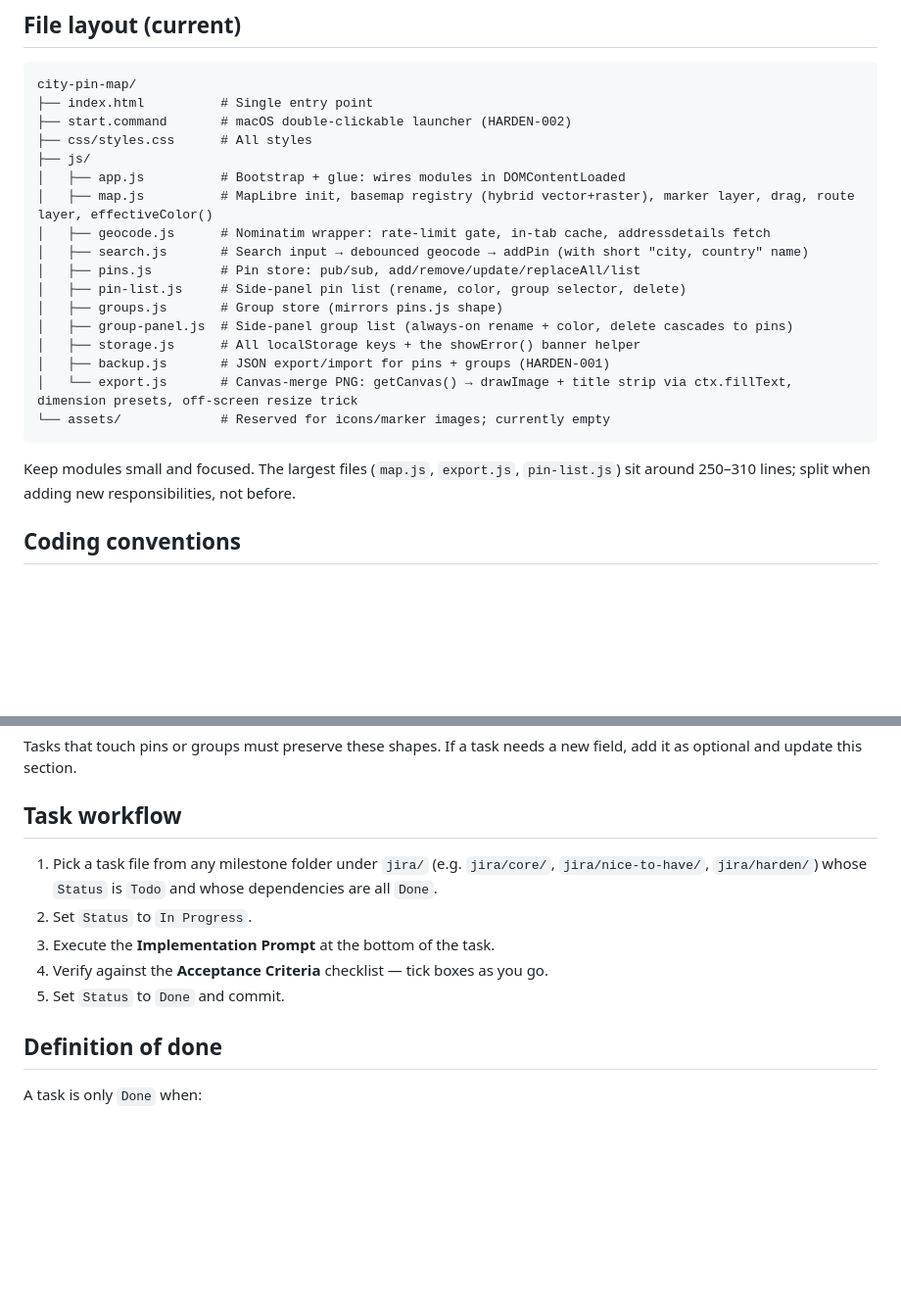
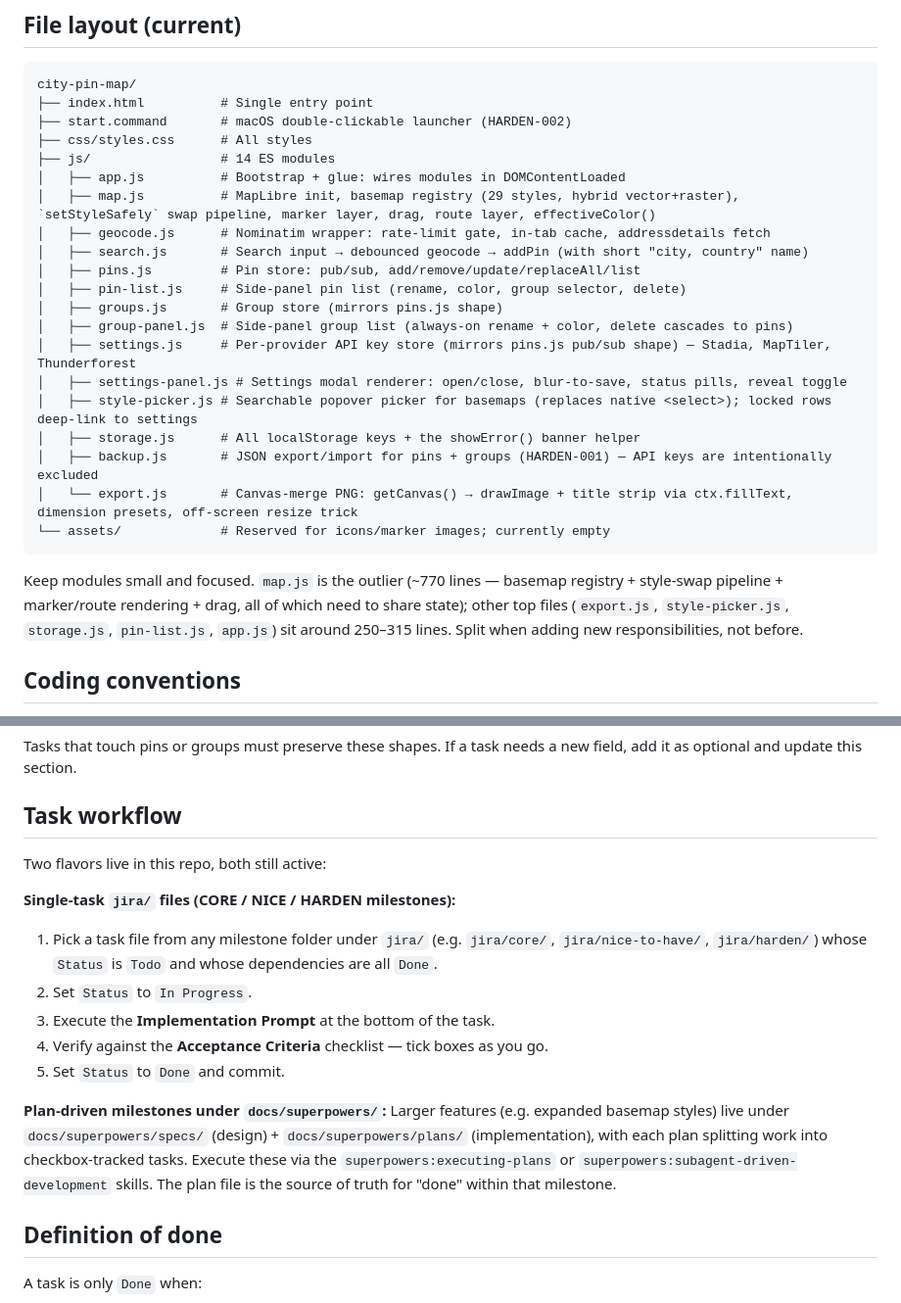
Before and after one commit to tyadzhak/city-pin-map, a Markdown page: CLAUDE.md, 2 parts joined by grey strips. Shown at 98% size. Drawn GitHub-style; blank space fills up the shorter version.

````diff
--- a/CLAUDE.md
+++ b/CLAUDE.md
@@ -43,22 +43,25 @@ city-pin-map/
 ├── index.html          # Single entry point
 ├── start.command       # macOS double-clickable launcher (HARDEN-002)
 ├── css/styles.css      # All styles
-├── js/
+├── js/                 # 14 ES modules
 │   ├── app.js          # Bootstrap + glue: wires modules in DOMContentLoaded
-│   ├── map.js          # MapLibre init, basemap registry (hybrid vector+raster), marker layer, drag, route layer, effectiveColor()
+│   ├── map.js          # MapLibre init, basemap registry (29 styles, hybrid vector+raster), `setStyleSafely` swap pipeline, marker layer, drag, route layer, effectiveColor()
 │   ├── geocode.js      # Nominatim wrapper: rate-limit gate, in-tab cache, addressdetails fetch
 │   ├── search.js       # Search input → debounced geocode → addPin (with short "city, country" name)
 │   ├── pins.js         # Pin store: pub/sub, add/remove/update/replaceAll/list
 │   ├── pin-list.js     # Side-panel pin list (rename, color, group selector, delete)
 │   ├── groups.js       # Group store (mirrors pins.js shape)
 │   ├── group-panel.js  # Side-panel group list (always-on rename + color, delete cascades to pins)
+│   ├── settings.js     # Per-provider API key store (mirrors pins.js pub/sub shape) — Stadia, MapTiler, Thunderforest
+│   ├── settings-panel.js # Settings modal renderer: open/close, blur-to-save, status pills, reveal toggle
+│   ├── style-picker.js # Searchable popover picker for basemaps (replaces native <select>); locked rows deep-link to settings
 │   ├── storage.js      # All localStorage keys + the showError() banner helper
-│   ├── backup.js       # JSON export/import for pins + groups (HARDEN-001)
+│   ├── backup.js       # JSON export/import for pins + groups (HARDEN-001) — API keys are intentionally excluded
 │   └── export.js       # Canvas-merge PNG: getCanvas() → drawImage + title strip via ctx.fillText, dimension presets, off-screen resize trick
 └── assets/             # Reserved for icons/marker images; currently empty
 ```
 
-Keep modules small and focused. The largest files (`map.js`, `export.js`, `pin-list.js`) sit around 250–310 lines; split when adding new responsibilities, not before.
+Keep modules small and focused. `map.js` is the outlier (~770 lines — basemap registry + style-swap pipeline + marker/route rendering + drag, all of which need to share state); other top files (`export.js`, `style-picker.js`, `storage.js`, `pin-list.js`, `app.js`) sit around 250–315 lines. Split when adding new responsibilities, not before.
 
 ## Coding conventions
 
@@ -114,11 +117,17 @@ Tasks that touch pins or groups must preserve these shapes. If a task needs a ne
 
 ## Task workflow
 
+Two flavors live in this repo, both still active:
+
+**Single-task `jira/` files (CORE / NICE / HARDEN milestones):**
+
 1. Pick a task file from any milestone folder under `jira/` (e.g. `jira/core/`, `jira/nice-to-have/`, `jira/harden/`) whose `Status` is `Todo` and whose dependencies are all `Done`.
 2. Set `Status` to `In Progress`.
 3. Execute the **Implementation Prompt** at the bottom of the task.
 4. Verify against the **Acceptance Criteria** checklist — tick boxes as you go.
 5. Set `Status` to `Done` and commit.
+
+**Plan-driven milestones under `docs/superpowers/`:** Larger features (e.g. expanded basemap styles) live under `docs/superpowers/specs/` (design) + `docs/superpowers/plans/` (implementation), with each plan splitting work into checkbox-tracked tasks. Execute these via the `superpowers:executing-plans` or `superpowers:subagent-driven-development` skills. The plan file is the source of truth for "done" within that milestone.
 
 ## Definition of done
 
````
Also changed, not shown: README.md (+19 -8 lines).
